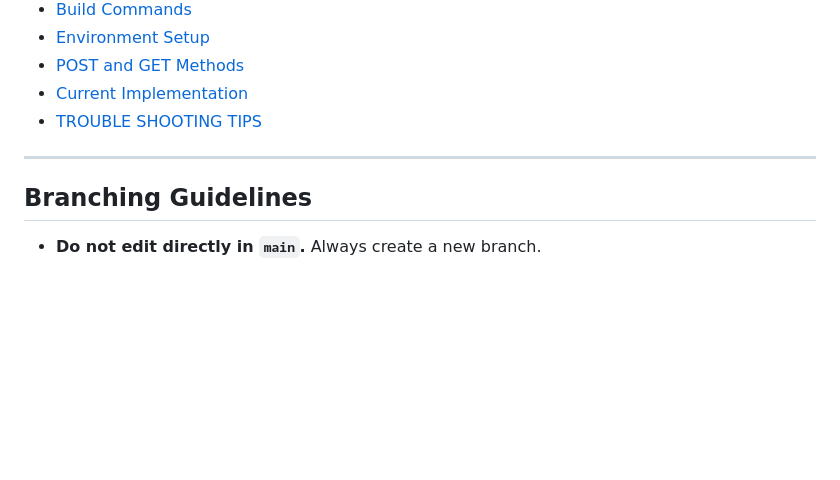
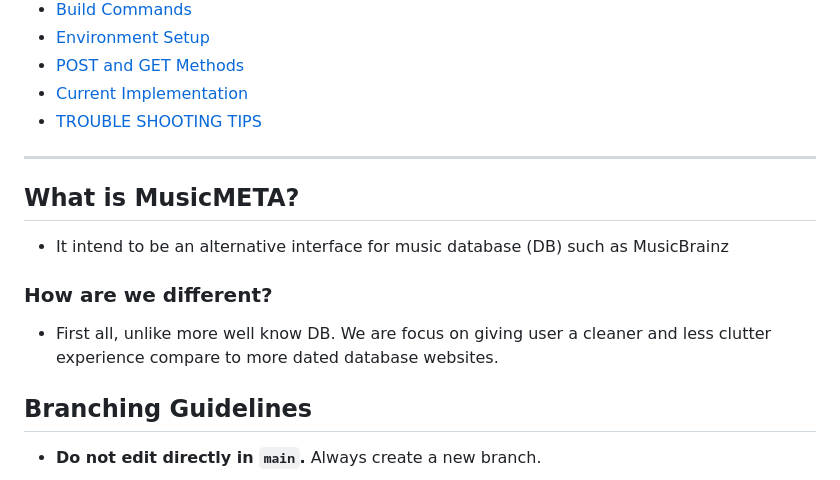
Before and after one commit to Dani-DEV28/MuscMETA, a Markdown page: README.md, the part around the change printed below. Rendered like a GitHub page; blank space fills up the shorter version.

Commit message:
update the README with an about

```diff
--- a/README.md
+++ b/README.md
@@ -16,6 +16,11 @@
 - [TROUBLE SHOOTING TIPS](#TROUBLE-SHOOTING-TIPS)
 
 ---
+
+## What is MusicMETA?
+- It intend to be an alternative interface for music database (DB) such as MusicBrainz
+### How are we different?
+- First all, unlike more well know DB. We are focus on giving user a cleaner and less clutter experience compare to more dated database websites.
 
 ## Branching Guidelines
 - **Do not edit directly in `main`.** Always create a new branch.
```
Also changed, not shown: other parts of README.md (+1 -1 lines).
